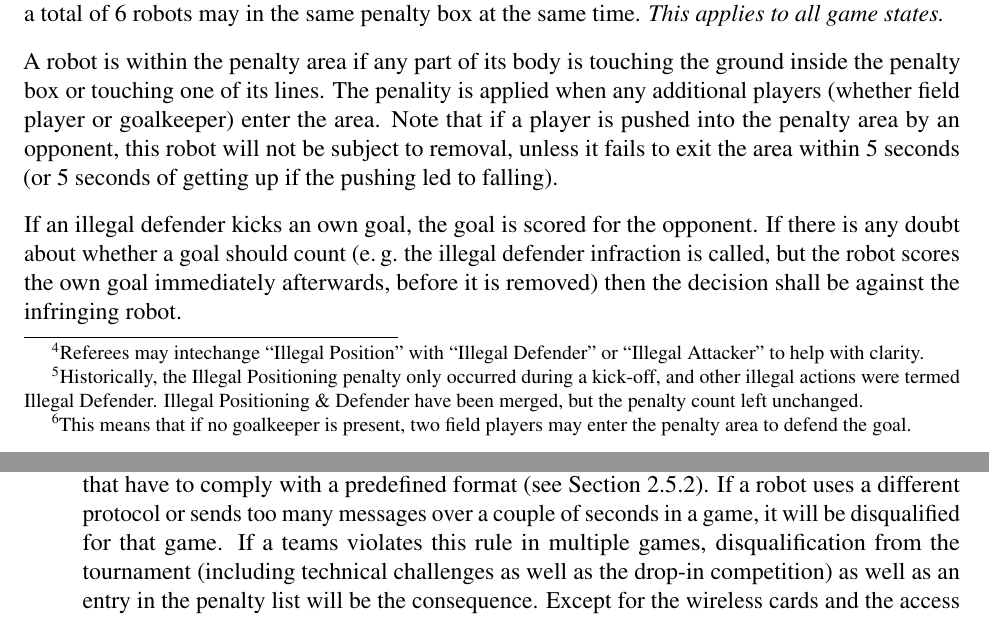
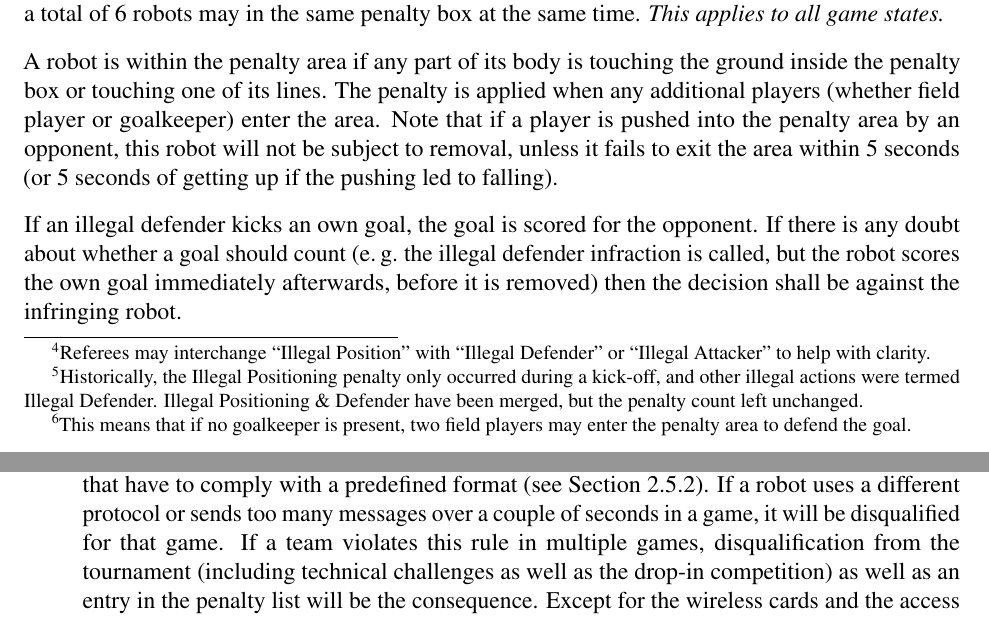
Before and after one commit to RoboCup-SPL/Rules, a LaTeX document (SPL-Rules.tex): two parts of pages 27 and 32 of 53, joined at a grey line, cut so that both start at the same text. Compiled offline with pdfLaTeX.

Commit message:
grammar and spelling

```diff
--- a/SPL-Rules.tex
+++ b/SPL-Rules.tex
@@ -890,7 +890,7 @@ A robot that damages the field, or poses a threat to spectator safety, will be r
 \label{sec:illegal_positioning}
 
 A robot penalised under illegal position has the ``Illegal Position'' penalty applied. Illegally positioned robots are subject to the standard removal penalty (\cf Section~\ref{sec:removal_penalty}).
-The head referee will call ``Illegal Position  \textless robot\textgreater''\footnote{Referees may intechange ``Illegal Position'' with ``Illegal Defender'' or ``Illegal Attacker'' to help with clarity.}.
+The head referee will call ``Illegal Position  \textless robot\textgreater''\footnote{Referees may interchange ``Illegal Position'' with ``Illegal Defender'' or ``Illegal Attacker'' to help with clarity.}.
 Illegal positions are descried below.
 
 For simplicity, Illegal Positioning penalties during the \textit{Set} state (for kick-off or a penalty kick) do not count towards the incremental penalty count\footnote{Historically, the Illegal Positioning penalty only occurred during a kick-off, and other illegal actions were termed Illegal Defender. Illegal Positioning \& Defender have been merged, but the penalty count left unchanged.}.
@@ -905,7 +905,7 @@ If a robot is not inside its own half at the time the Set state starts, it will
 Only \textit{three} players from the \textit{same} team can be the \textit{same} penalty area at the same time\footnote{This means that if no goalkeeper is present, two field players may enter the penalty area to defend the goal.}. This means a total of 6 robots may in the same penalty box at the same time.
 \emph{This applies to all game states.}
 
-A robot is within the penalty area if any part of its body is touching the ground inside the penalty box or touching one of its lines.  The penality is applied when any additional players (whether field player or goalkeeper) enter the area. Note that if a player is pushed into the penalty area by an opponent, this robot will not be subject to removal, unless it fails to exit the area within 5 seconds (or 5 seconds of getting up if the pushing led to falling).
+A robot is within the penalty area if any part of its body is touching the ground inside the penalty box or touching one of its lines.  The penalty is applied when any additional players (whether field player or goalkeeper) enter the area. Note that if a player is pushed into the penalty area by an opponent, this robot will not be subject to removal, unless it fails to exit the area within 5 seconds (or 5 seconds of getting up if the pushing led to falling).
 
 If an illegal defender kicks an own goal, the goal is scored for the opponent. If there is any doubt about whether a goal should count (\eg the illegal defender infraction is called, but the robot scores the own goal immediately afterwards, before it is removed) then the decision shall be against the infringing robot.
 
@@ -1051,7 +1051,7 @@ During the match, any robot shall never jam the communication and the sensor sys
 
 \begin{description}
 
-\item[Wireless communication.] Each robot is only allowed to send a limited number of UDP messages that have to comply with a predefined format (\cf Section~\ref{sec:wireless}). If a robot uses a different protocol or sends too many messages over a couple of seconds in a game, it will be disqualified for that game. If a teams violates this rule in multiple games, disqualification from the tournament (including technical challenges as well as the drop-in competition) as well as an entry in the penalty list will be the consequence. Except for the wireless cards and the access points provided by the organizers of the competition, nobody close to the field is allowed using 2.4~GHz radio equipment (including cellular phones and/or Bluetooth devices).
+\item[Wireless communication.] Each robot is only allowed to send a limited number of UDP messages that have to comply with a predefined format (\cf Section~\ref{sec:wireless}). If a robot uses a different protocol or sends too many messages over a couple of seconds in a game, it will be disqualified for that game. If a team violates this rule in multiple games, disqualification from the tournament (including technical challenges as well as the drop-in competition) as well as an entry in the penalty list will be the consequence. Except for the wireless cards and the access points provided by the organizers of the competition, nobody close to the field is allowed using 2.4~GHz radio equipment (including cellular phones and/or Bluetooth devices).
 
 \item[Whistle interference.] Both the teams and the audience shall avoid intentionally confusing the robots by producing similar sounds to the game whistle.
 
```
Also changed, not shown: SPL-Rules.tex (6 more changed lines).
